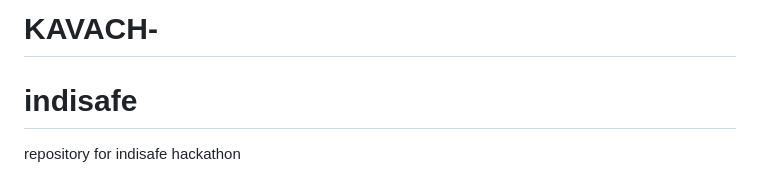
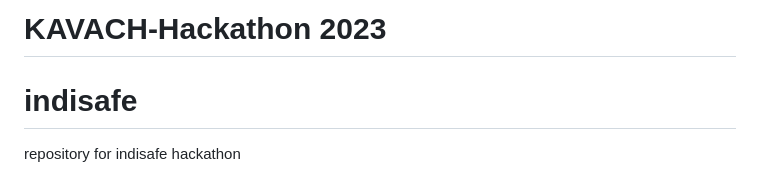
Before and after one commit to Anushka091922/KAVACH-, a Markdown page: README.md, the part around the change. Drawn GitHub-style.

```diff
--- a/README.md
+++ b/README.md
@@ -1,4 +1,4 @@
-# KAVACH-
+# KAVACH-Hackathon 2023
 # indisafe
 repository for indisafe hackathon
 # BitKeyz
```
